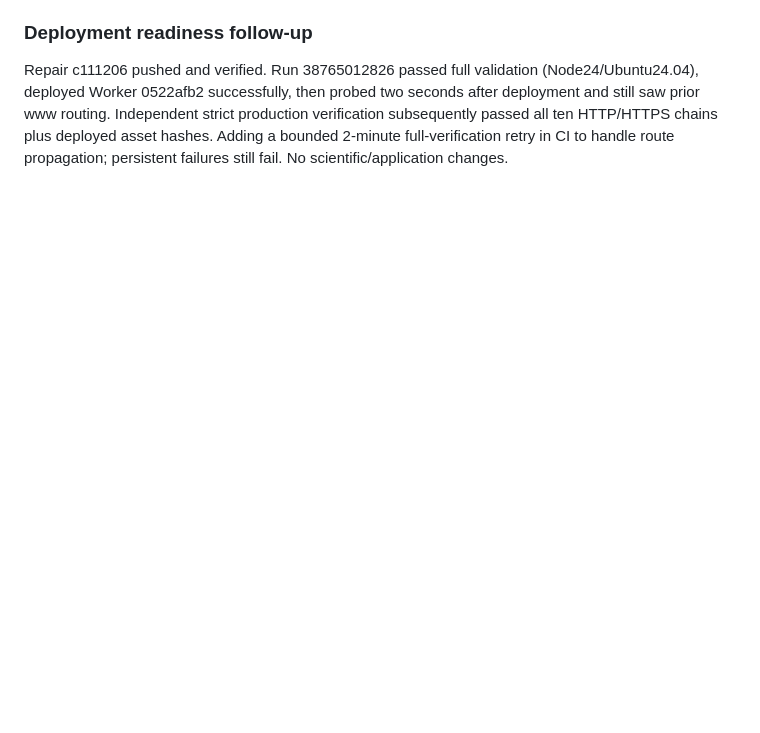
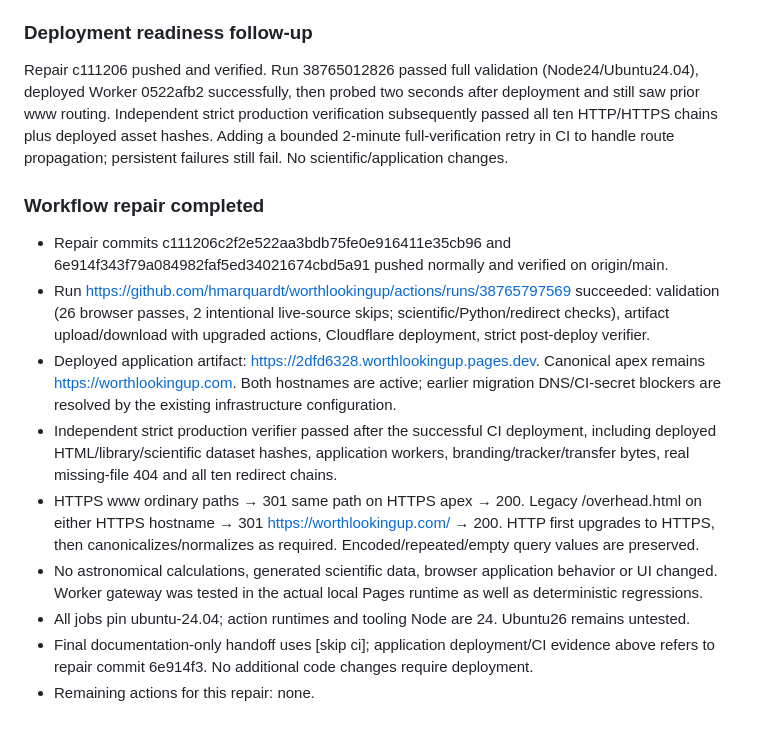
Before and after one commit to hmarquardt/worthlookingup, a Markdown page: docs/migration-status.md, the part around the change. GitHub-like rendering; blank space fills up the shorter version.

Commit message:
Record successful redirect repair deployment [skip ci]

```diff
--- a/docs/migration-status.md
+++ b/docs/migration-status.md
@@ -95,3 +95,25 @@ deployed Worker 0522afb2 successfully, then probed two seconds after deployment
 www routing. Independent strict production verification subsequently passed all ten HTTP/HTTPS
 chains plus deployed asset hashes. Adding a bounded 2-minute full-verification retry in CI to handle
 route propagation; persistent failures still fail. No scientific/application changes.
+
+### Workflow repair completed
+- Repair commits c111206c2f2e522aa3bdb75fe0e916411e35cb96 and
+  6e914f343f79a084982faf5ed34021674cbd5a91 pushed normally and verified on origin/main.
+- Run https://github.com/hmarquardt/worthlookingup/actions/runs/38765797569 succeeded:
+  validation (26 browser passes, 2 intentional live-source skips; scientific/Python/redirect checks),
+  artifact upload/download with upgraded actions, Cloudflare deployment, strict post-deploy verifier.
+- Deployed application artifact: https://2dfd6328.worthlookingup.pages.dev. Canonical apex remains
+  https://worthlookingup.com. Both hostnames are active; earlier migration DNS/CI-secret blockers
+  are resolved by the existing infrastructure configuration.
+- Independent strict production verifier passed after the successful CI deployment, including
+  deployed HTML/library/scientific dataset hashes, application workers, branding/tracker/transfer
+  bytes, real missing-file 404 and all ten redirect chains.
+- HTTPS www ordinary paths → 301 same path on HTTPS apex → 200. Legacy /overhead.html on either
+  HTTPS hostname → 301 https://worthlookingup.com/ → 200. HTTP first upgrades to HTTPS, then
+  canonicalizes/normalizes as required. Encoded/repeated/empty query values are preserved.
+- No astronomical calculations, generated scientific data, browser application behavior or UI changed.
+  Worker gateway was tested in the actual local Pages runtime as well as deterministic regressions.
+- All jobs pin ubuntu-24.04; action runtimes and tooling Node are 24. Ubuntu26 remains untested.
+- Final documentation-only handoff uses [skip ci]; application deployment/CI evidence above refers
+  to repair commit 6e914f3. No additional code changes require deployment.
+- Remaining actions for this repair: none.
```
